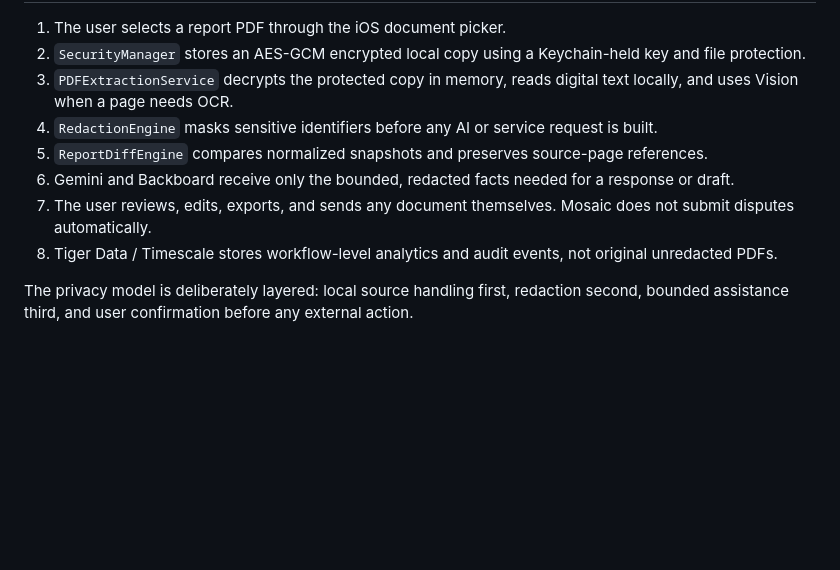
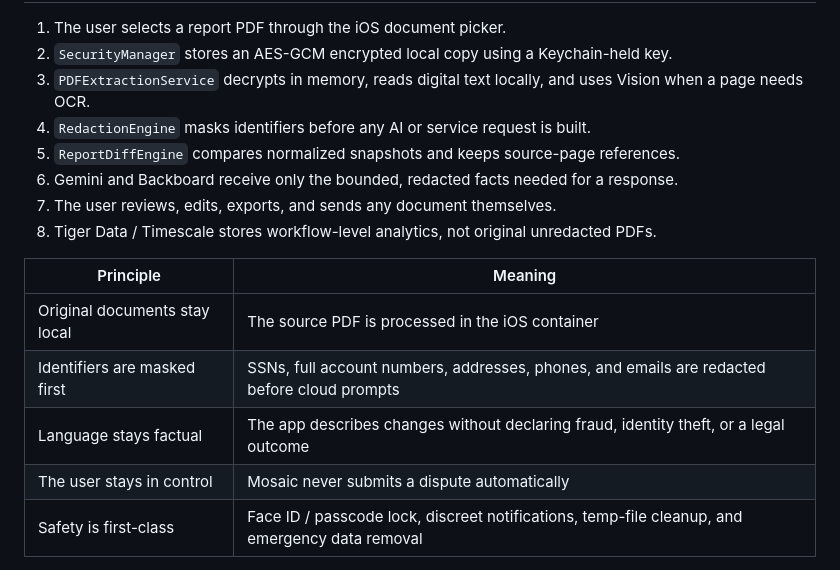
Before and after one commit to Vivianavvg/mosaicweb_demo, a Markdown page: README.md, the part around one of its changes. Rendered like a GitHub page; blank space fills up the shorter version.

```diff
--- a/README.md
+++ b/README.md
@@ -152,12 +234,18 @@ server/
 
 1. The user selects a report PDF through the iOS document picker.
-2. `SecurityManager` stores an AES-GCM encrypted local copy using a Keychain-held key and file protection.
-3. `PDFExtractionService` decrypts the protected copy in memory, reads digital text locally, and uses Vision when a page needs OCR.
-4. `RedactionEngine` masks sensitive identifiers before any AI or service request is built.
-5. `ReportDiffEngine` compares normalized snapshots and preserves source-page references.
-6. Gemini and Backboard receive only the bounded, redacted facts needed for a response or draft.
-7. The user reviews, edits, exports, and sends any document themselves. Mosaic does not submit disputes automatically.
-8. Tiger Data / Timescale stores workflow-level analytics and audit events, not original unredacted PDFs.
+2. `SecurityManager` stores an AES-GCM encrypted local copy using a Keychain-held key.
+3. `PDFExtractionService` decrypts in memory, reads digital text locally, and uses Vision when a page needs OCR.
+4. `RedactionEngine` masks identifiers before any AI or service request is built.
+5. `ReportDiffEngine` compares normalized snapshots and keeps source-page references.
+6. Gemini and Backboard receive only the bounded, redacted facts needed for a response.
+7. The user reviews, edits, exports, and sends any document themselves.
+8. Tiger Data / Timescale stores workflow-level analytics, not original unredacted PDFs.
 
-The privacy model is deliberately layered: local source handling first, redaction second, bounded assistance third, and user confirmation before any external action.
+| Principle | Meaning |
+|---|---|
+| Original documents stay local | The source PDF is processed in the iOS container |
+| Identifiers are masked first | SSNs, full account numbers, addresses, phones, and emails are redacted before cloud prompts |
+| Language stays factual | The app describes changes without declaring fraud, identity theft, or a legal outcome |
+| The user stays in control | Mosaic never submits a dispute automatically |
+| Safety is first-class | Face ID / passcode lock, discreet notifications, temp-file cleanup, and emergency data removal |
 
```
Also changed, not shown: other parts of README.md (+190 -96 lines).
